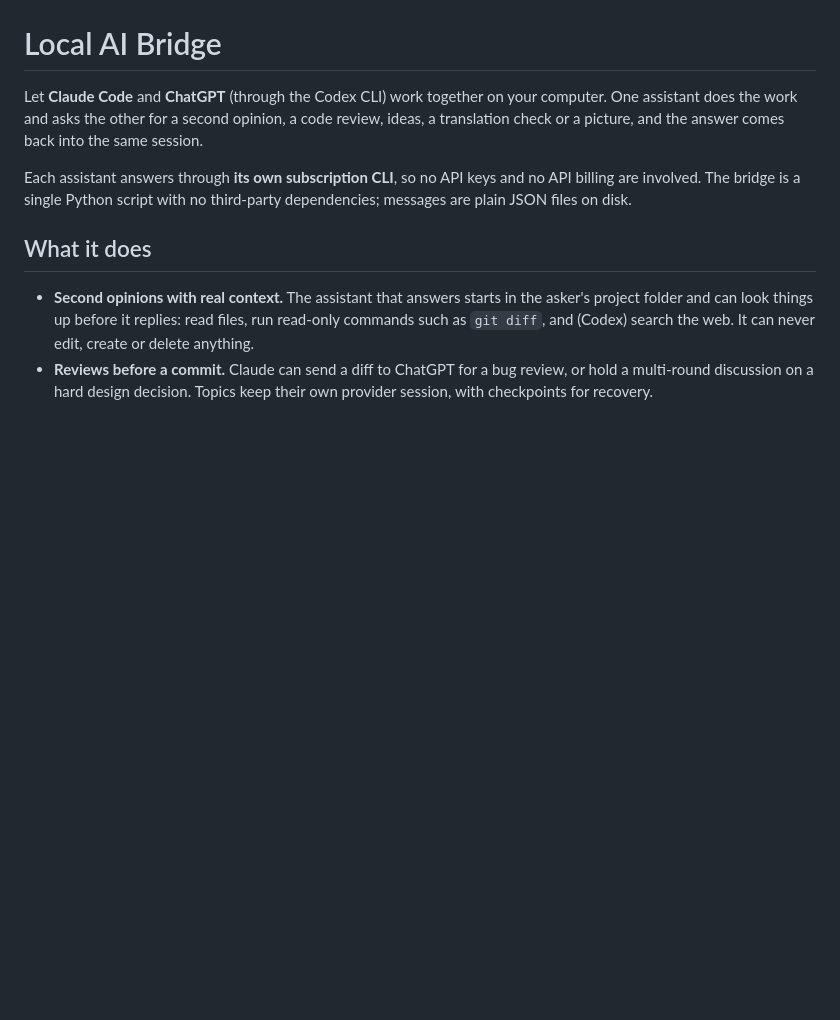
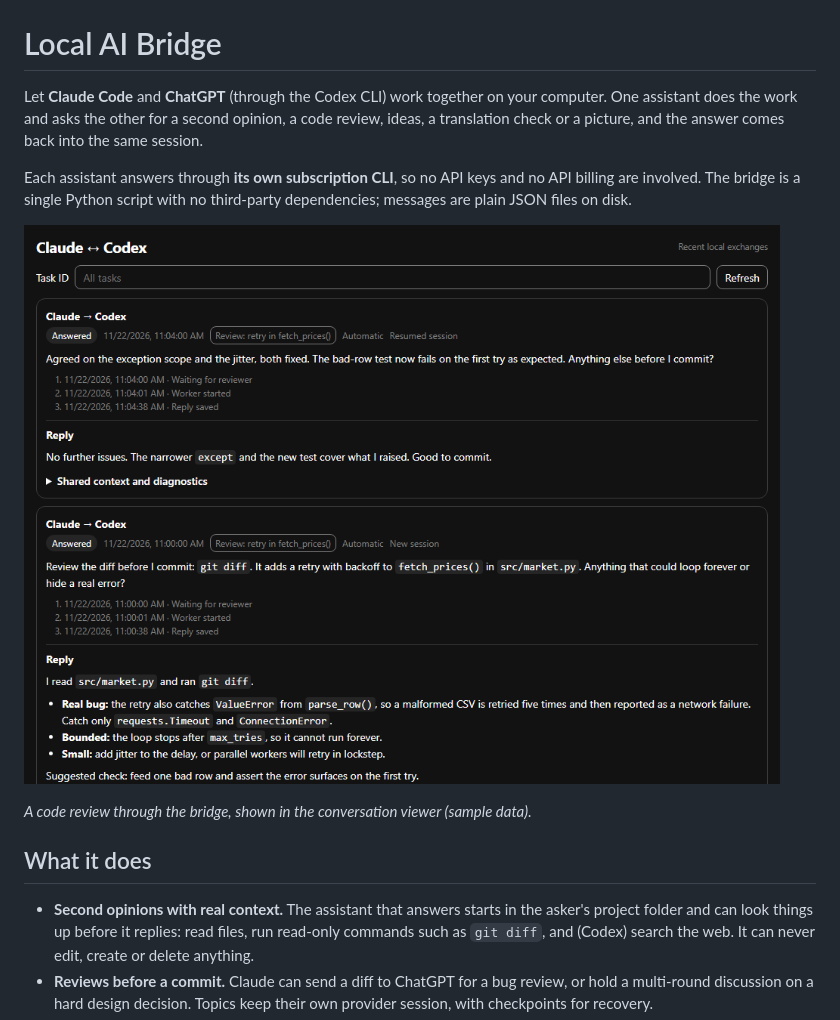
Before and after one commit to SaeedSabzeh/ai-bridge, a Markdown page: README.md, the part around the change. Drawn GitHub-style; pictures changed too: docs/conversation-view.png (added); blank space fills up the shorter version.

Commit message:
README: add a screenshot of the conversation viewer
Shows a sample code review through the bridge (made-up data, no real conversations).

```diff
--- a/README.md
+++ b/README.md
@@ -6,6 +6,10 @@ and the answer comes back into the same session.
 
 Each assistant answers through **its own subscription CLI**, so no API keys and no API billing are involved.
 The bridge is a single Python script with no third-party dependencies; messages are plain JSON files on disk.
+
+![The conversation viewer: Claude asks ChatGPT (Codex) to review a diff, ChatGPT reads the code and finds a bug, and Claude reports back after fixing it.](docs/conversation-view.png)
+
+*A code review through the bridge, shown in the conversation viewer (sample data).*
 
 ## What it does
 
```
